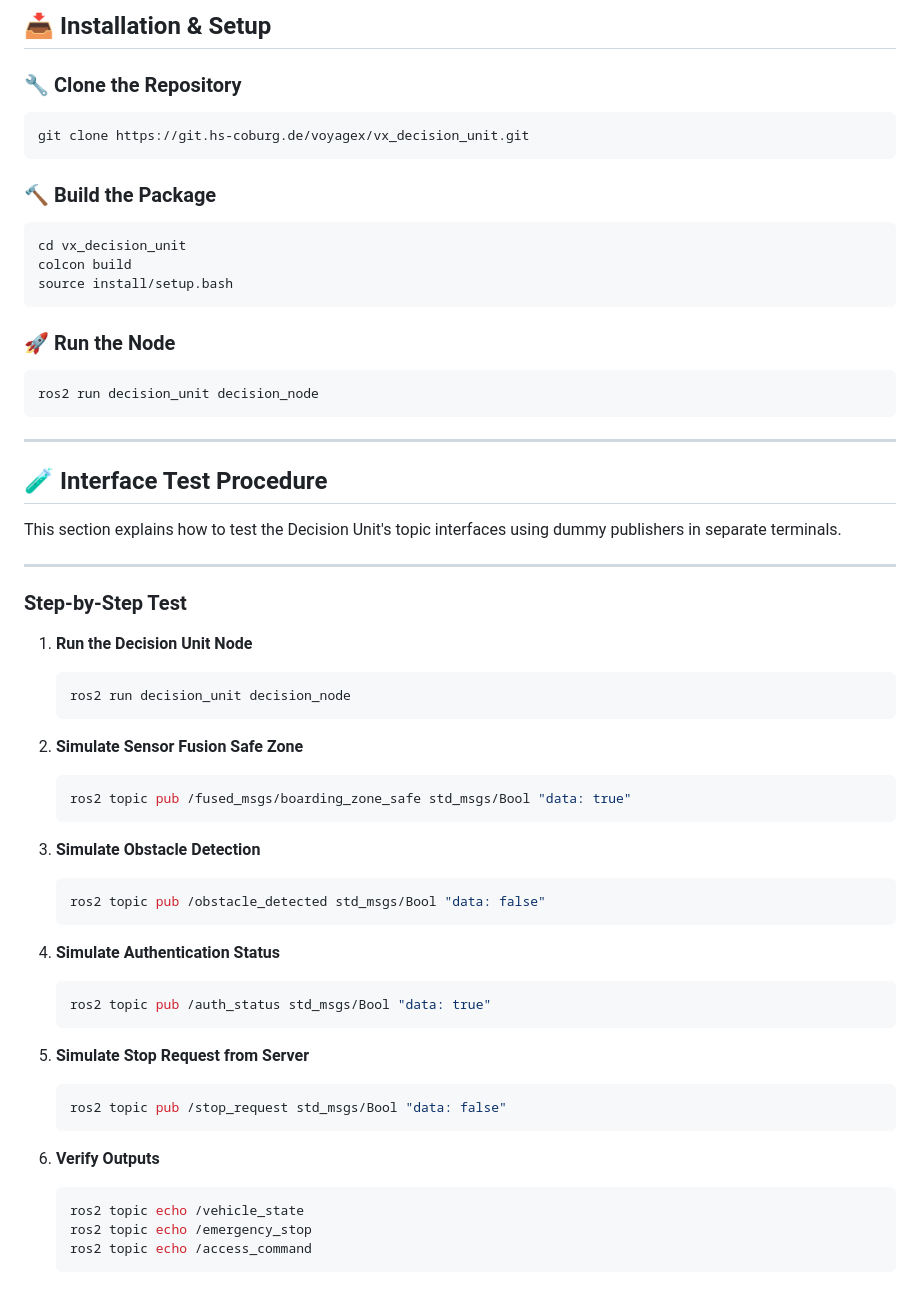
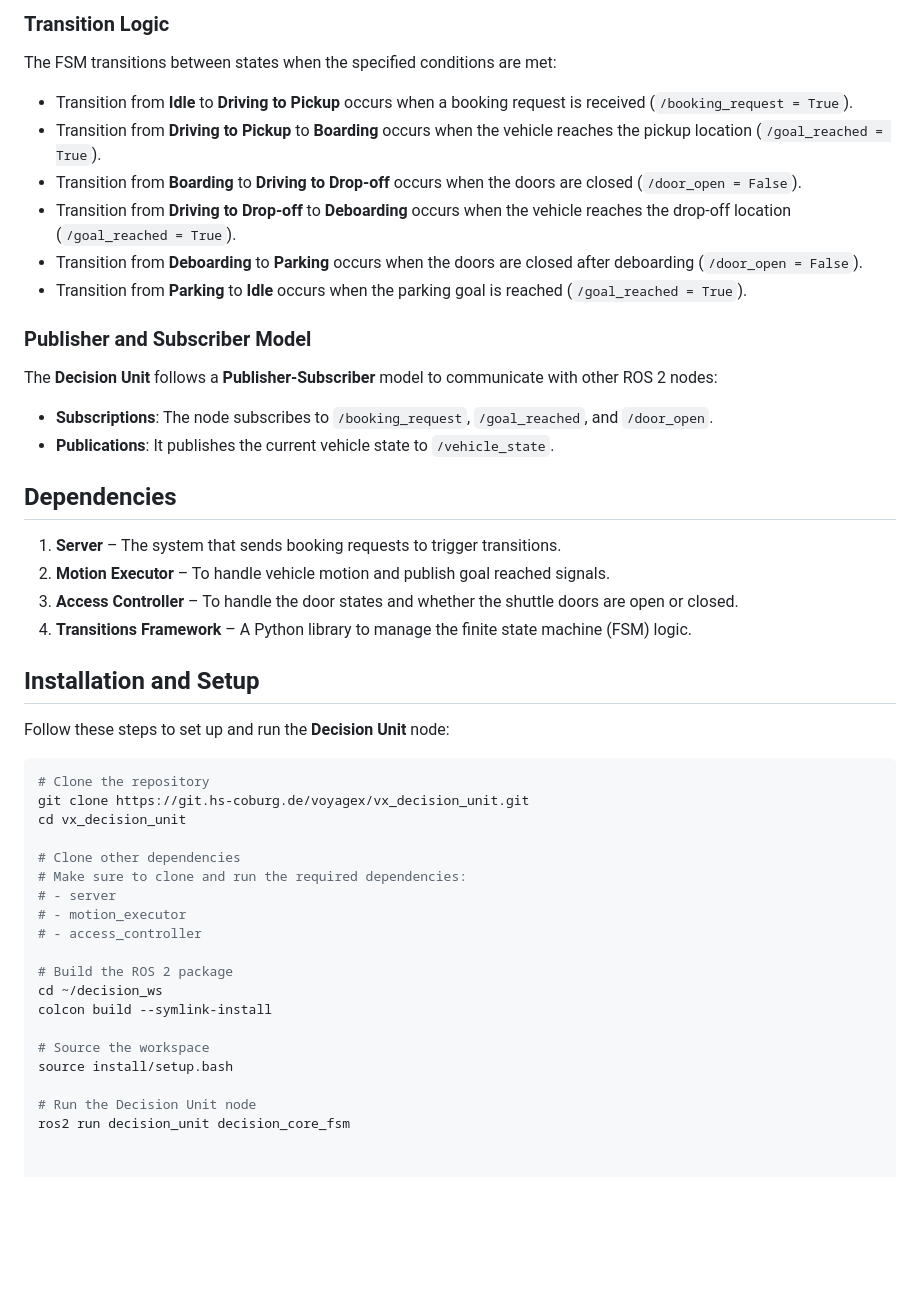
Before and after one commit to taxmanrust04/vx_decision_unit, a Markdown page: README.md, the part around one of its changes. GitHub-like rendering; blank space fills up the shorter version.

````diff
--- a/README.md
+++ b/README.md
@@ -65,64 +94,46 @@ This ensures that the shuttle operates only when it's safe and authorized to do
 
-## 📥 Installation & Setup
+### Transition Logic
+The FSM transitions between states when the specified conditions are met:
+- Transition from **Idle** to **Driving to Pickup** occurs when a booking request is received (`/booking_request = True`).
+- Transition from **Driving to Pickup** to **Boarding** occurs when the vehicle reaches the pickup location (`/goal_reached = True`).
+- Transition from **Boarding** to **Driving to Drop-off** occurs when the doors are closed (`/door_open = False`).
+- Transition from **Driving to Drop-off** to **Deboarding** occurs when the vehicle reaches the drop-off location (`/goal_reached = True`).
+- Transition from **Deboarding** to **Parking** occurs when the doors are closed after deboarding (`/door_open = False`).
+- Transition from **Parking** to **Idle** occurs when the parking goal is reached (`/goal_reached = True`).
 
-### 🔧 Clone the Repository
+### Publisher and Subscriber Model
+The **Decision Unit** follows a **Publisher-Subscriber** model to communicate with other ROS 2 nodes:
+- **Subscriptions**: The node subscribes to `/booking_request`, `/goal_reached`, and `/door_open`.
+- **Publications**: It publishes the current vehicle state to `/vehicle_state`.
+
+## Dependencies
+
+1. **Server** – The system that sends booking requests to trigger transitions.
+2. **Motion Executor** – To handle vehicle motion and publish goal reached signals.
+3. **Access Controller** – To handle the door states and whether the shuttle doors are open or closed.
+4. **Transitions Framework** – A Python library to manage the finite state machine (FSM) logic.
+
+## Installation and Setup
+
+Follow these steps to set up and run the **Decision Unit** node:
 
 ```bash
+# Clone the repository
 git clone https://git.hs-coburg.de/voyagex/vx_decision_unit.git
-```
+cd vx_decision_unit
 
-### 🔨 Build the Package
+# Clone other dependencies
+# Make sure to clone and run the required dependencies:
+# - server
+# - motion_executor
+# - access_controller
 
-```bash
-cd vx_decision_unit
-colcon build
+# Build the ROS 2 package
+cd ~/decision_ws
+colcon build --symlink-install
+
+# Source the workspace
 source install/setup.bash
-```
 
-### 🚀 Run the Node
-
-```bash
-ros2 run decision_unit decision_node
-```
-
----
-
-## 🧪 Interface Test Procedure
-
-This section explains how to test the Decision Unit's topic interfaces using dummy publishers in separate terminals.
-
----
-
-### Step-by-Step Test
-
-1. **Run the Decision Unit Node**
-   ```bash
-   ros2 run decision_unit decision_node
-   ```
-
-2. **Simulate Sensor Fusion Safe Zone**
-   ```bash
-   ros2 topic pub /fused_msgs/boarding_zone_safe std_msgs/Bool "data: true"
-   ```
-
-3. **Simulate Obstacle Detection**
-   ```bash
-   ros2 topic pub /obstacle_detected std_msgs/Bool "data: false"
-   ```
-
-4. **Simulate Authentication Status**
-   ```bash
-   ros2 topic pub /auth_status std_msgs/Bool "data: true"
-   ```
-
-5. **Simulate Stop Request from Server**
-   ```bash
-   ros2 topic pub /stop_request std_msgs/Bool "data: false"
-   ```
-
-6. **Verify Outputs**
-   ```bash
-   ros2 topic echo /vehicle_state
-   ros2 topic echo /emergency_stop
-   ros2 topic echo /access_command
-   ```
+# Run the Decision Unit node
+ros2 run decision_unit decision_core_fsm
````
Also changed, not shown: other parts of README.md (+70 -41 lines), resource/decision_unit_fsm_diagram.jpeg (added), 9 other files.
